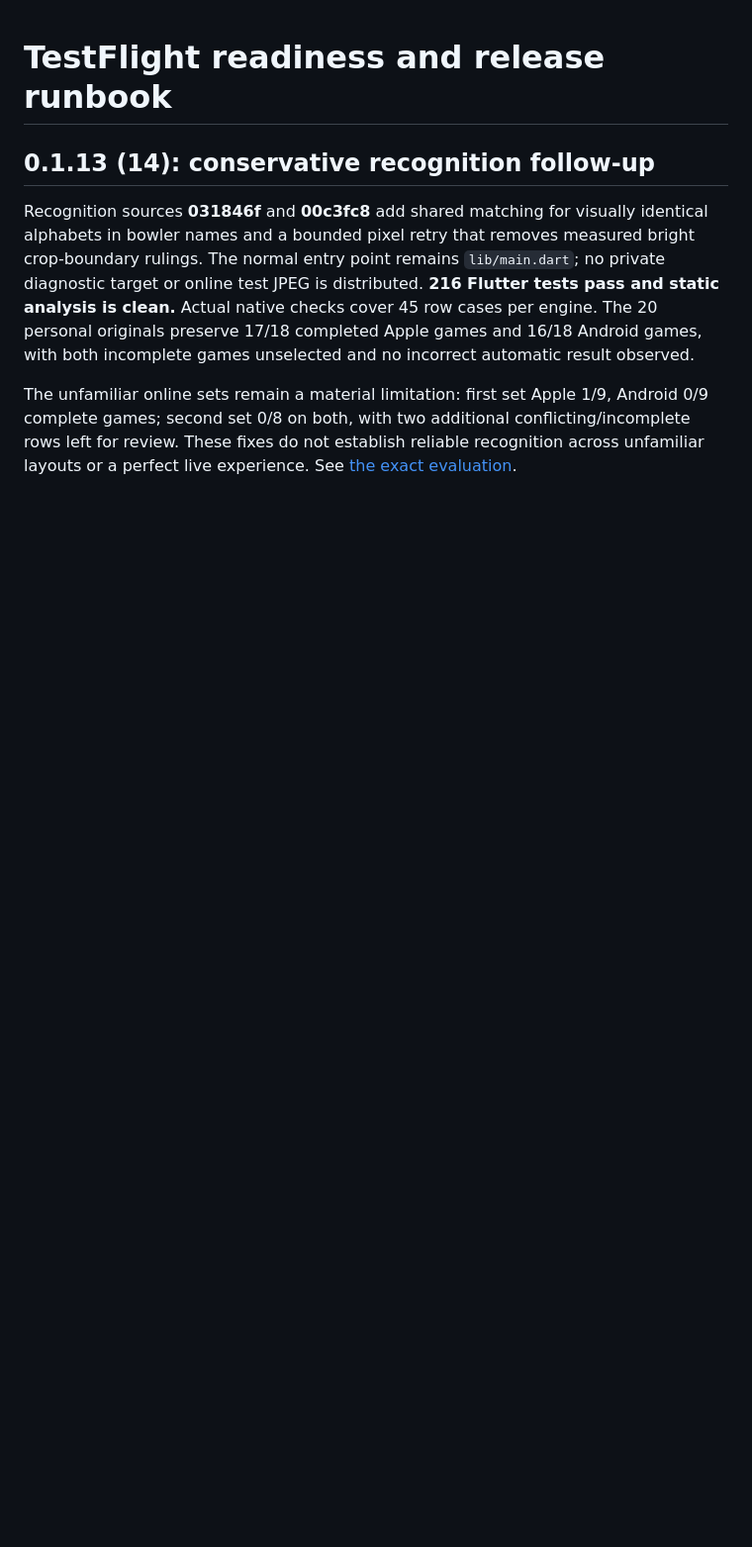
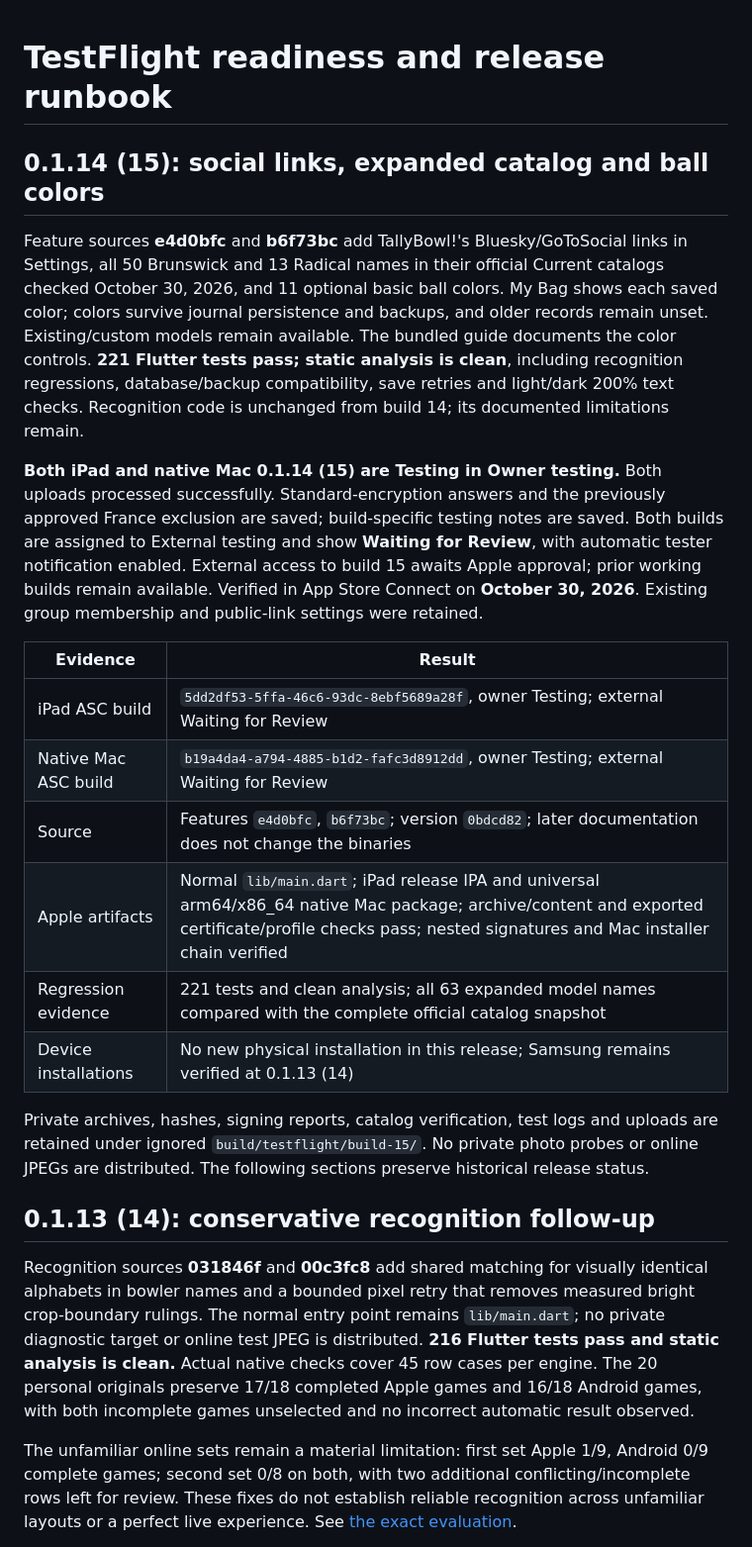
Before and after one commit to steinbring/TallyBowl, a Markdown page: docs/TESTFLIGHT.md, the part around the change. Shown at 99% size. GitHub-like rendering; blank space fills up the shorter version.

```diff
--- a/docs/TESTFLIGHT.md
+++ b/docs/TESTFLIGHT.md
@@ -1,4 +1,21 @@
 # TestFlight readiness and release runbook
+
+## 0.1.14 (15): social links, expanded catalog and ball colors
+
+Feature sources **e4d0bfc** and **b6f73bc** add TallyBowl!'s Bluesky/GoToSocial links in Settings, all 50 Brunswick and 13 Radical names in their official Current catalogs checked October 30, 2026, and 11 optional basic ball colors. My Bag shows each saved color; colors survive journal persistence and backups, and older records remain unset. Existing/custom models remain available. The bundled guide documents the color controls. **221 Flutter tests pass; static analysis is clean**, including recognition regressions, database/backup compatibility, save retries and light/dark 200% text checks. Recognition code is unchanged from build 14; its documented limitations remain.
+
+**Both iPad and native Mac 0.1.14 (15) are Testing in Owner testing.** Both uploads processed successfully. Standard-encryption answers and the previously approved France exclusion are saved; build-specific testing notes are saved. Both builds are assigned to External testing and show **Waiting for Review**, with automatic tester notification enabled. External access to build 15 awaits Apple approval; prior working builds remain available. Verified in App Store Connect on **October 30, 2026**. Existing group membership and public-link settings were retained.
+
+| Evidence | Result |
+| --- | --- |
+| iPad ASC build | `5dd2df53-5ffa-46c6-93dc-8ebf5689a28f`, owner Testing; external Waiting for Review |
+| Native Mac ASC build | `b19a4da4-a794-4885-b1d2-fafc3d8912dd`, owner Testing; external Waiting for Review |
+| Source | Features `e4d0bfc`, `b6f73bc`; version `0bdcd82`; later documentation does not change the binaries |
+| Apple artifacts | Normal `lib/main.dart`; iPad release IPA and universal arm64/x86_64 native Mac package; archive/content and exported certificate/profile checks pass; nested signatures and Mac installer chain verified |
+| Regression evidence | 221 tests and clean analysis; all 63 expanded model names compared with the complete official catalog snapshot |
+| Device installations | No new physical installation in this release; Samsung remains verified at 0.1.13 (14) |
+
+Private archives, hashes, signing reports, catalog verification, test logs and uploads are retained under ignored `build/testflight/build-15/`. No private photo probes or online JPEGs are distributed. The following sections preserve historical release status.
 
 ## 0.1.13 (14): conservative recognition follow-up
 
```
Also changed, not shown: README.md (+3 -3 lines), docs/DEVELOPMENT.md (+3 -3 lines).
